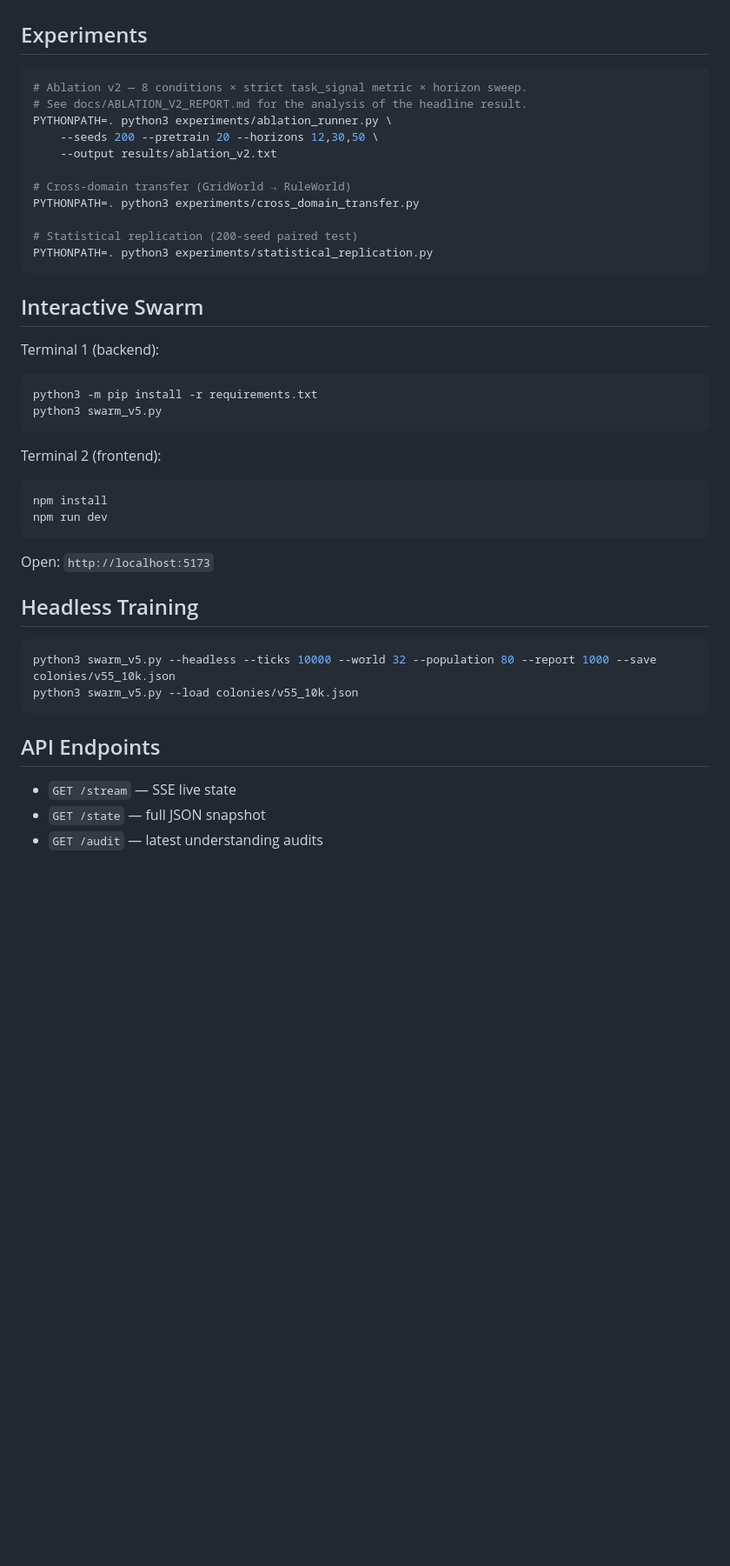
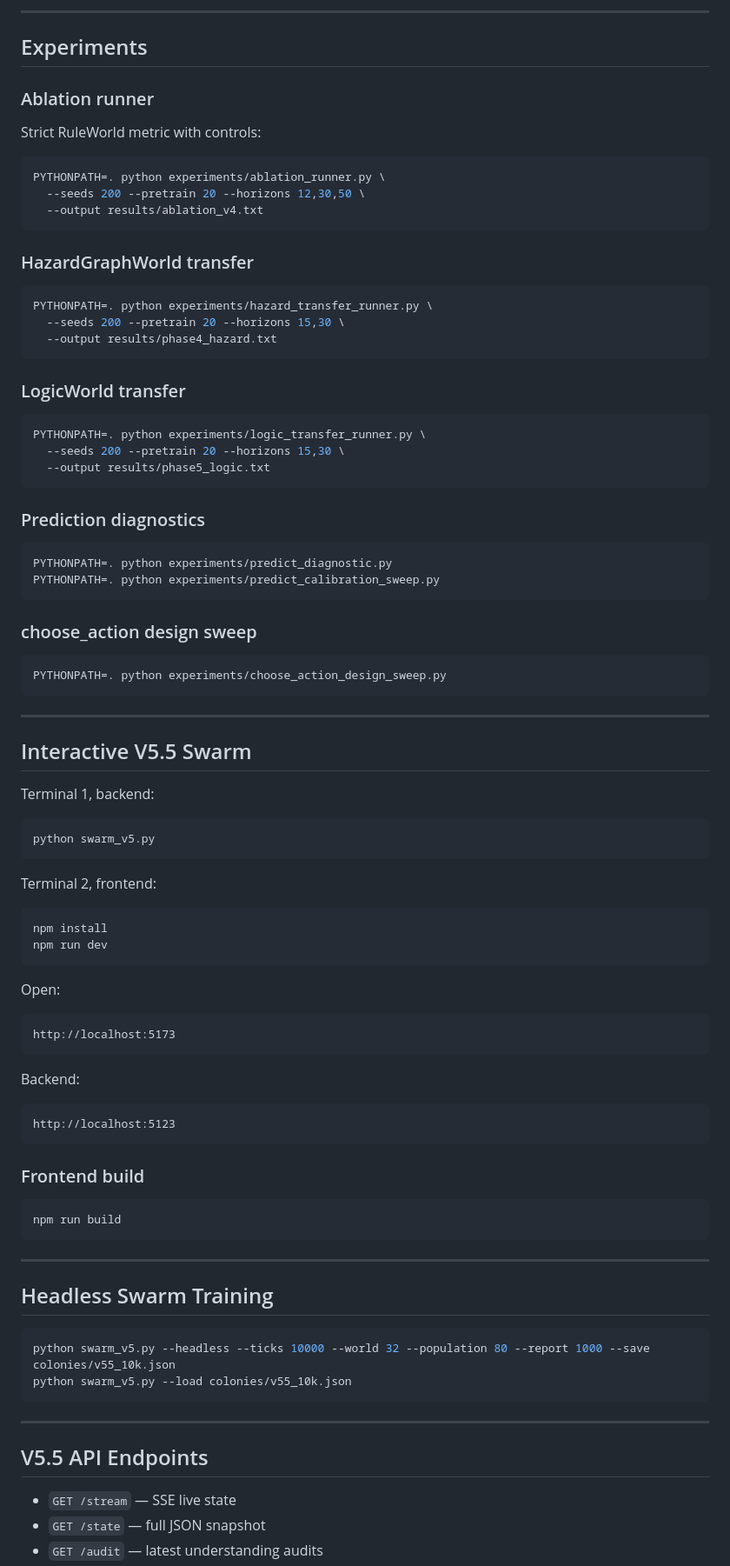
Before and after one commit to RayAKaan/TAIS, a Markdown page: README.md, the part around one of its changes. Shown at 87% size. GitHub-like rendering; blank space fills up the shorter version.

Commit message:
Enhance README with comprehensive project details
Expanded README with detailed descriptions of TAIS architecture, core concepts, installation instructions, and experimental setups.

````diff
--- a/README.md
+++ b/README.md
@@ -51,46 +190,93 @@ Expected: **33 tests passing**
+---
 
 ## Experiments
 
+### Ablation runner
+
+Strict RuleWorld metric with controls:
+
 ```bash
-# Ablation v2 — 8 conditions × strict task_signal metric × horizon sweep.
-# See docs/ABLATION_V2_REPORT.md for the analysis of the headline result.
-PYTHONPATH=. python3 experiments/ablation_runner.py \
-    --seeds 200 --pretrain 20 --horizons 12,30,50 \
-    --output results/ablation_v2.txt
-
-# Cross-domain transfer (GridWorld → RuleWorld)
-PYTHONPATH=. python3 experiments/cross_domain_transfer.py
-
-# Statistical replication (200-seed paired test)
-PYTHONPATH=. python3 experiments/statistical_replication.py
+PYTHONPATH=. python experiments/ablation_runner.py \
+  --seeds 200 --pretrain 20 --horizons 12,30,50 \
+  --output results/ablation_v4.txt
 ```
 
-## Interactive Swarm
-
-Terminal 1 (backend):
+### HazardGraphWorld transfer
 
 ```bash
-python3 -m pip install -r requirements.txt
-python3 swarm_v5.py
+PYTHONPATH=. python experiments/hazard_transfer_runner.py \
+  --seeds 200 --pretrain 20 --horizons 15,30 \
+  --output results/phase4_hazard.txt
 ```
 
-Terminal 2 (frontend):
+### LogicWorld transfer
+
+```bash
+PYTHONPATH=. python experiments/logic_transfer_runner.py \
+  --seeds 200 --pretrain 20 --horizons 15,30 \
+  --output results/phase5_logic.txt
+```
+
+### Prediction diagnostics
+
+```bash
+PYTHONPATH=. python experiments/predict_diagnostic.py
+PYTHONPATH=. python experiments/predict_calibration_sweep.py
+```
+
+### choose_action design sweep
+
+```bash
+PYTHONPATH=. python experiments/choose_action_design_sweep.py
+```
+
+---
+
+## Interactive V5.5 Swarm
+
+Terminal 1, backend:
+
+```bash
+python swarm_v5.py
+```
+
+Terminal 2, frontend:
 
 ```bash
 npm install
 npm run dev
 ```
 
-Open: `http://localhost:5173`
+Open:
 
-## Headless Training
+```text
+http://localhost:5173
+```
+
+Backend:
+
+```text
+http://localhost:5123
+```
+
+### Frontend build
 
 ```bash
-python3 swarm_v5.py --headless --ticks 10000 --world 32 --population 80 --report 1000 --save colonies/v55_10k.json
-python3 swarm_v5.py --load colonies/v55_10k.json
+npm run build
 ```
 
-## API Endpoints
+---
+
+## Headless Swarm Training
+
+```bash
+python swarm_v5.py --headless --ticks 10000 --world 32 --population 80 --report 1000 --save colonies/v55_10k.json
+python swarm_v5.py --load colonies/v55_10k.json
+```
+
+---
+
+## V5.5 API Endpoints
 
 - `GET /stream` — SSE live state
 - `GET /state` — full JSON snapshot
````
Also changed, not shown: other parts of README.md (+238 -32 lines).
